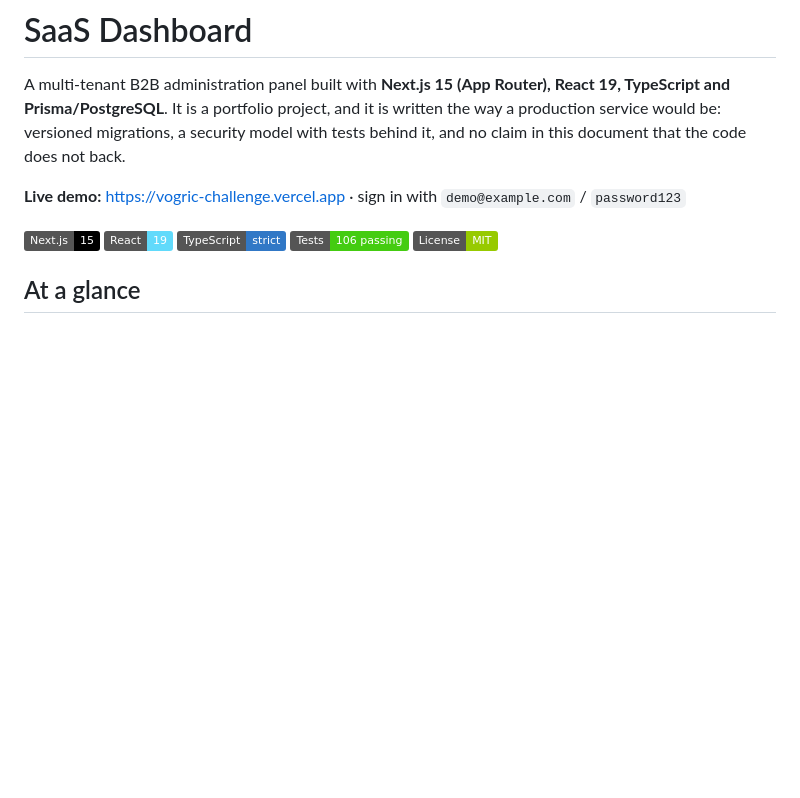
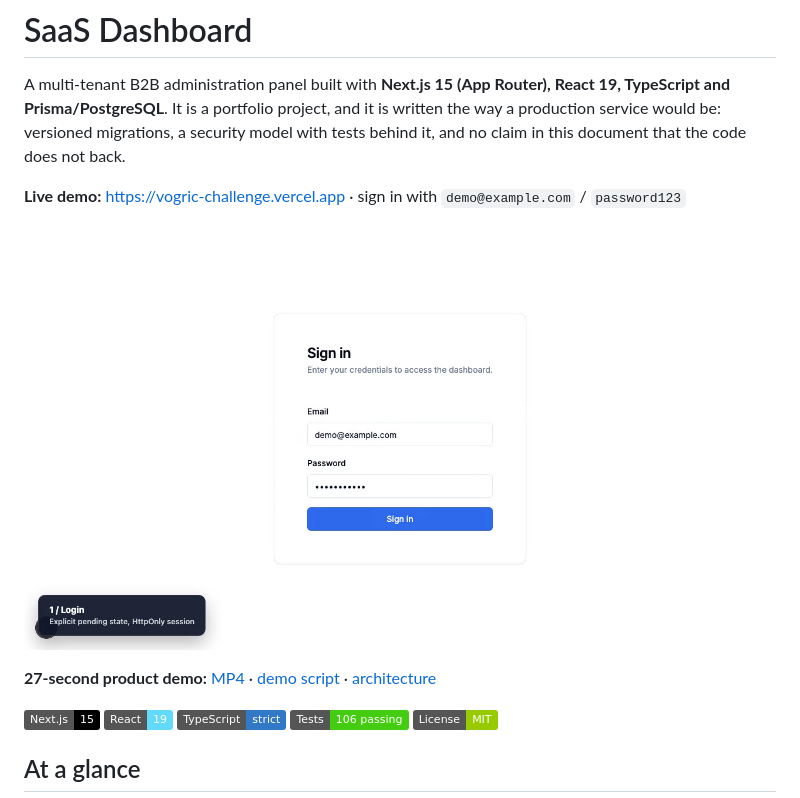
Before and after one commit to Vogric/vogric-challenge, a Markdown page: README.md, the part around the change. Drawn GitHub-style; pictures changed too: demo/saas-dashboard-demo-poster.png (added); badges without logos; blank space fills up the shorter version.

Commit message:
docs: add 27-second product demo video

```diff
--- a/README.md
+++ b/README.md
@@ -3,6 +3,10 @@
 A multi-tenant B2B administration panel built with **Next.js 15 (App Router), React 19, TypeScript and Prisma/PostgreSQL**. It is a portfolio project, and it is written the way a production service would be: versioned migrations, a security model with tests behind it, and no claim in this document that the code does not back.
 
 **Live demo:** <https://vogric-challenge.vercel.app> · sign in with `demo@example.com` / `password123`
+
+[![27-second product demo](./demo/saas-dashboard-demo-poster.png)](./demo/saas-dashboard-demo.mp4)
+
+**27-second product demo:** [MP4](./demo/saas-dashboard-demo.mp4) · [demo script](./DEMO.md) · [architecture](./docs/architecture.md)
 
 ![Next.js](https://img.shields.io/badge/Next.js-15-black.svg)
 ![React](https://img.shields.io/badge/React-19-61dafb.svg)
```
Also changed, not shown: DEMO.md (+1 -0 lines), demo/README.md (added, +16 -0 lines), 3 other files.
